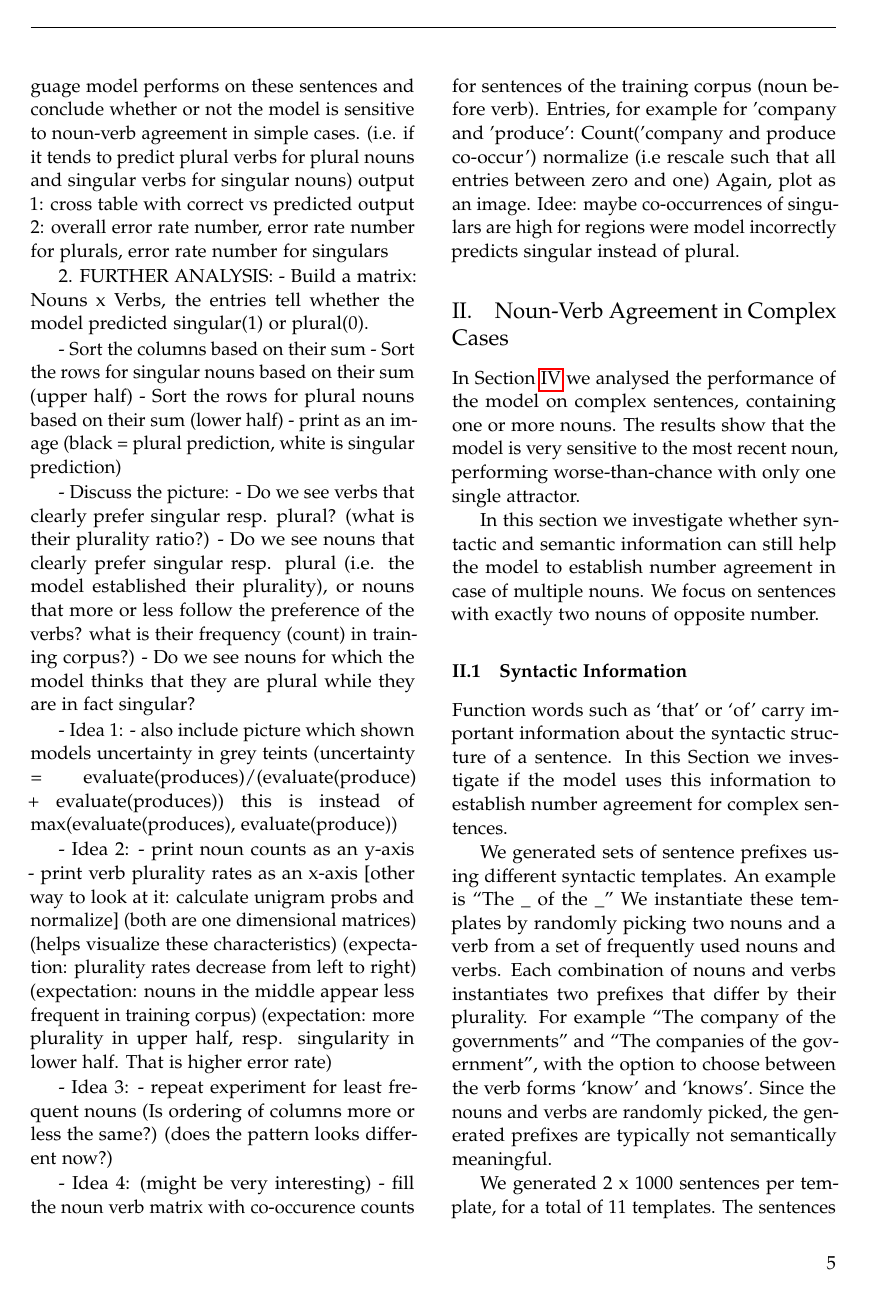
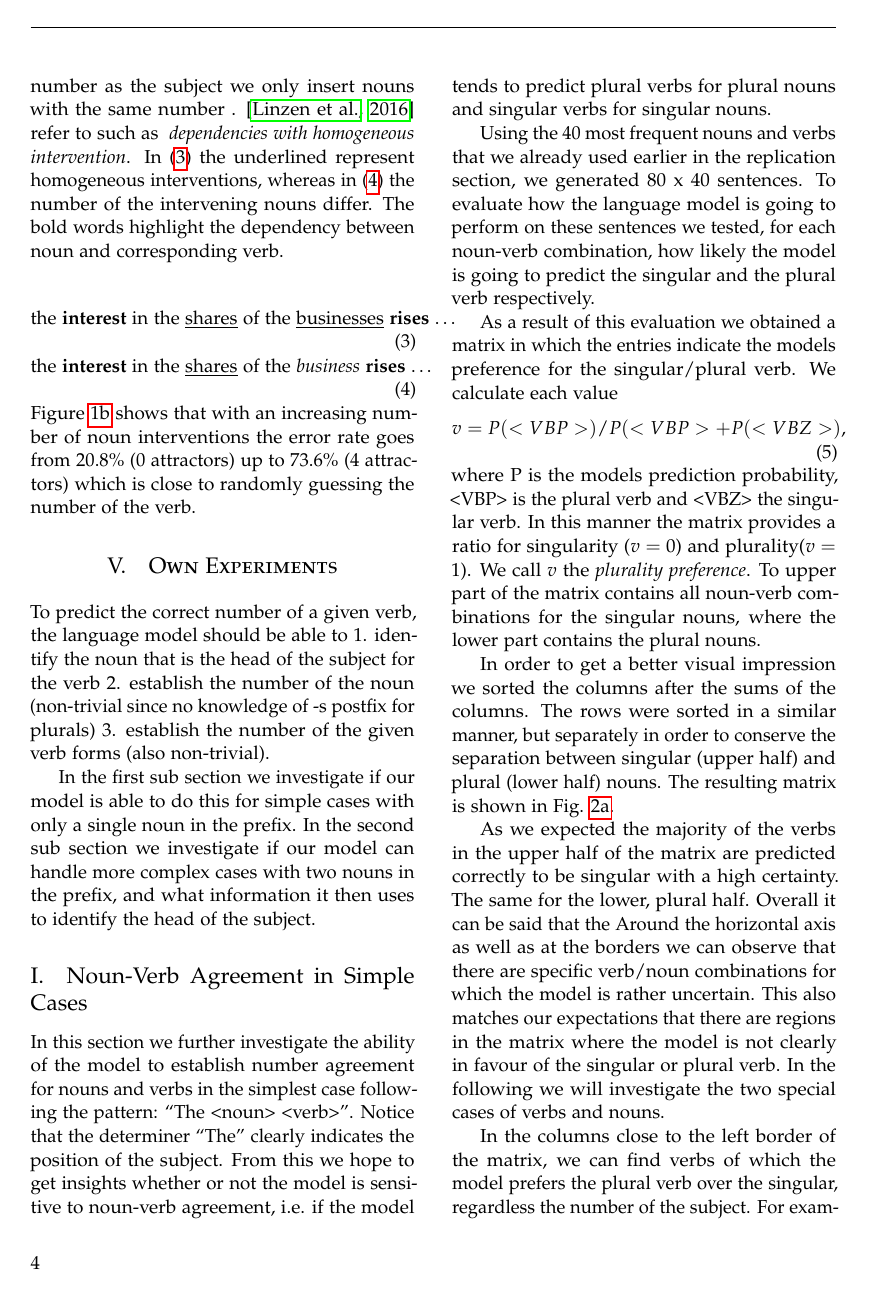
Before and after one commit to davidmrau/nlp1, a LaTeX paper (report/article.tex, which reads report/own_experiments.tex): page 5 of 9 before the commit and page 4 of 9 after it. Compiled offline with pdfLaTeX.

Commit message:
add noun-verb agreement in simple cases, future work

```diff
--- a/report/own_experiments.tex
+++ b/report/own_experiments.tex
@@ -39,3 +17,5 @@ TODO: describe model (or in previous section)
 
 \subsection{Noun-Verb Agreement in Simple Cases}
 
+In this section we further investigate the ability of the model to
+establish number agreement for nouns and verbs in the simplest case
@@ -55,57 +23,20 @@ The sentences do not need to be meaningful.
-Evaluate how the language model performs on these sentences
-and conclude whether or not the model is sensitive to noun-verb agreement in simple cases.
-(i.e. if it tends to predict plural verbs for plural nouns and singular verbs for singular nouns)
-output 1: cross table with correct vs predicted
-output 2: overall error rate number, error rate number for plurals, error rate number for singulars
+the determiner ``The'' clearly indicates the position of the subject.
+From this we hope to get insights whether or not the model is sensitive to noun-verb agreement, i.e. if the model tends to predict plural verbs for plural nouns and singular verbs for singular nouns.
 
 
-2. FURTHER ANALYSIS:
-- Build a matrix: Nouns x Verbs,
-the entries tell whether the model predicted singular(1)
-or plural(0).
+Using the 40 most frequent nouns and verbs that we already used earlier in the replication section, we generated 80 x 40 sentences. To evaluate how the language model is going to perform on these sentences we tested, for each noun-verb combination, how likely the model is going to predict the singular and the plural verb respectively.
 
-- Sort the columns based on their sum
-- Sort the rows for singular nouns based on their sum (upper half)
-- Sort the rows for plural nouns based on their sum (lower half)
-- print as an image (black = plural prediction, white is singular prediction)
+As a result of this evaluation we obtained a matrix in which the entries indicate the models preference for the singular/plural verb. We calculate each value
+\begin{equation}
+	v = P(<VBP>)/ P(<VBP> + P(<VBZ>),
+\end{equation}
+where P is the models prediction probability, <VBP> is the plural verb and <VBZ> the singular verb. In this manner the matrix provides a ratio for singularity ($v=0$) and plurality($v=1$). We call $v$ the \textit{plurality preference}. To upper part of the matrix contains all noun-verb combinations for the singular nouns, where the lower part contains the plural nouns.
 
-- Discuss the picture:
-  - Do we see verbs that clearly prefer singular resp. plural?
-      (what is their plurality ratio?)
-  - Do we see nouns that clearly prefer singular resp. plural
-      (i.e. the model established their plurality),
-    or nouns that more or less follow the preference of the verbs?
-     what is their frequency (count) in training corpus?)
-  - Do we see nouns for which the model thinks
-    that they are plural while they are in fact singular?
+In order to get a better visual impression we sorted the columns after the sums of the columns. The rows were sorted in a similar manner, but separately in order to conserve the separation between singular (upper half) and plural (lower half) nouns. The resulting matrix is shown in Fig. \ref{fig:matrix_ratio}.
 
-- Idea 1:
-  - also include picture which shown models uncertainty in grey teints
-    (uncertainty = evaluate(produces)/(evaluate(produce) + evaluate(produces))
-    this is instead of max(evaluate(produces), evaluate(produce))
+As we expected the majority of the verbs in the upper half of the matrix are predicted correctly to be singular with a high certainty. The same for the lower, plural half. Overall it can be said that the Around the horizontal axis as well as at the borders we can observe that there are specific verb/noun combinations for which the model is rather uncertain. This also matches our expectations that there are regions in the matrix where the model is not clearly in favour of the singular or plural verb. In the following we will investigate the two special cases of verbs and nouns.
 
-- Idea 2:
-  - print noun counts as an y-axis
-  - print verb plurality rates as an x-axis
-  [other way to look at it: calculate unigram probs and normalize]
-  (both are one dimensional matrices)
-  (helps visualize these characteristics)
-  (expectation: plurality rates decrease from left to right)
-  (expectation: nouns in the middle appear less frequent in training corpus)
-  (expectation: more plurality in upper half, resp. singularity in lower half. That is higher error rate)
+In the columns close to the left border of the matrix, we can find verbs of which the model prefers the plural verb over the singular, regardless the number of the subject. For example the verb `buy` in column 0 has a plurality preference of 0.95. In the far right columns we find the verbs of which the plural verb is preferred over the singular. The verb `say` in column 39 has a plurality preference value of 0.1625.
 
-- Idea 3:
-  - repeat experiment for least frequent nouns
-  (Is ordering of columns more or less the same?)
-  (does the pattern looks different now?)
+There are also nouns which clearly prefer one number over another. Around the middle of the matrix we can observe a few words that are clearly predicted wrong most of the times. The noun `income` with a plurality rate of 0.15 is mostly predicted singular whereas for example the words `weeks` (0.9) column 40, `months` (0,9) column 41, `years` (0,85) column 43, `days` (0,7) column 44, are predicted plural most of the times.
 
-- Idea 4:
-(might be very interesting)
-- fill the noun verb matrix with co-occurence counts for
-sentences of the training corpus (noun before verb).
-Entries, for example for 'company and 'produce':
-Count('company and produce co-occur')
-normalize (i.e rescale such that all entries between zero and one)
-Again, plot as an image.
-Idee: maybe co-occurrences of singulars are high for regions
-were model incorrectly predicts singular instead of plural.
```
Also changed, not shown: report/article.tex (+13 -16 lines), experiments/matrix_plot.png, experiments/noun_freq_error_rate.pdf, report/lin_reg.pdf (added), report/matrix_plot_ratio.pdf (added), report/noun_freq_error_rate.pdf (added), report/own_experiments.tex (74 more changed lines).
